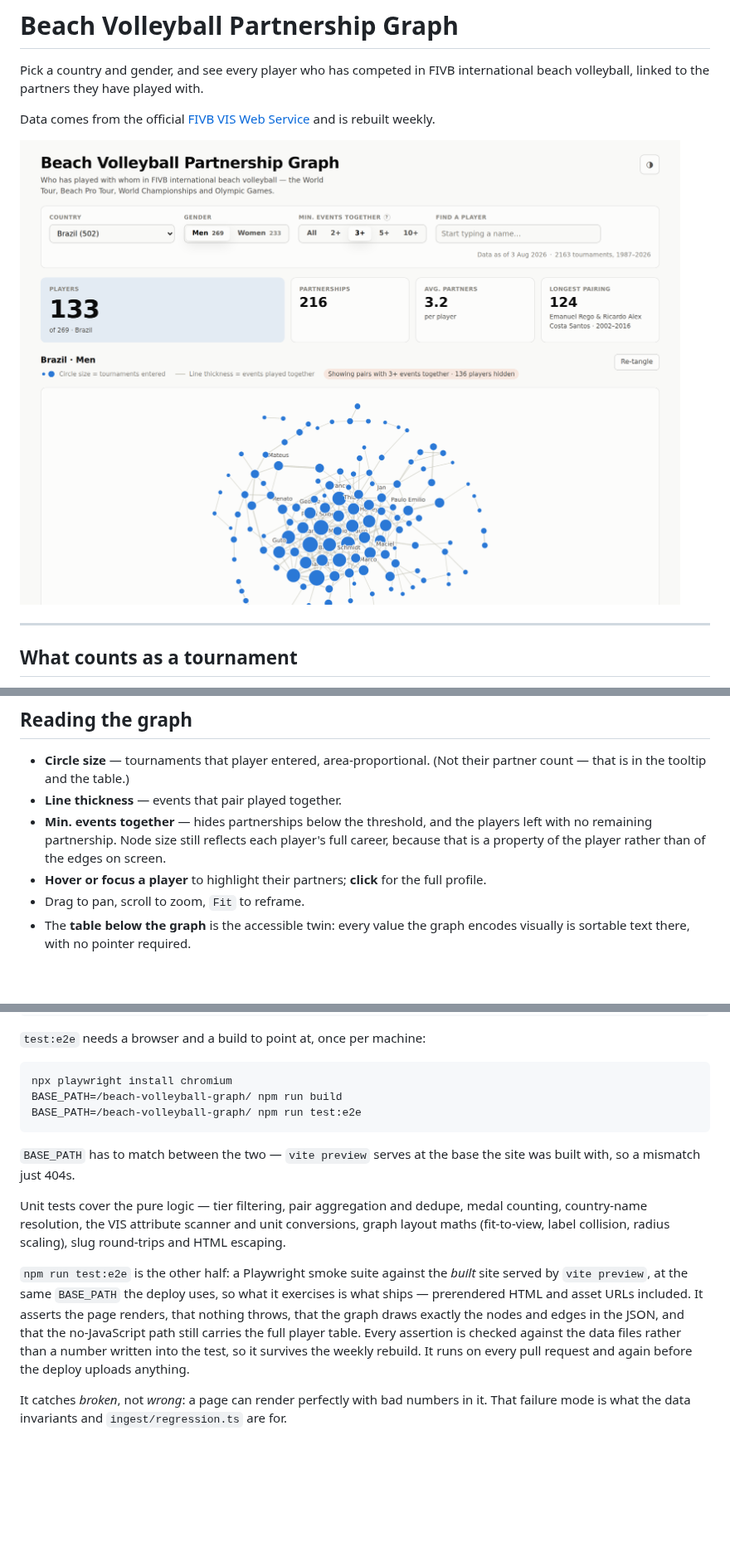
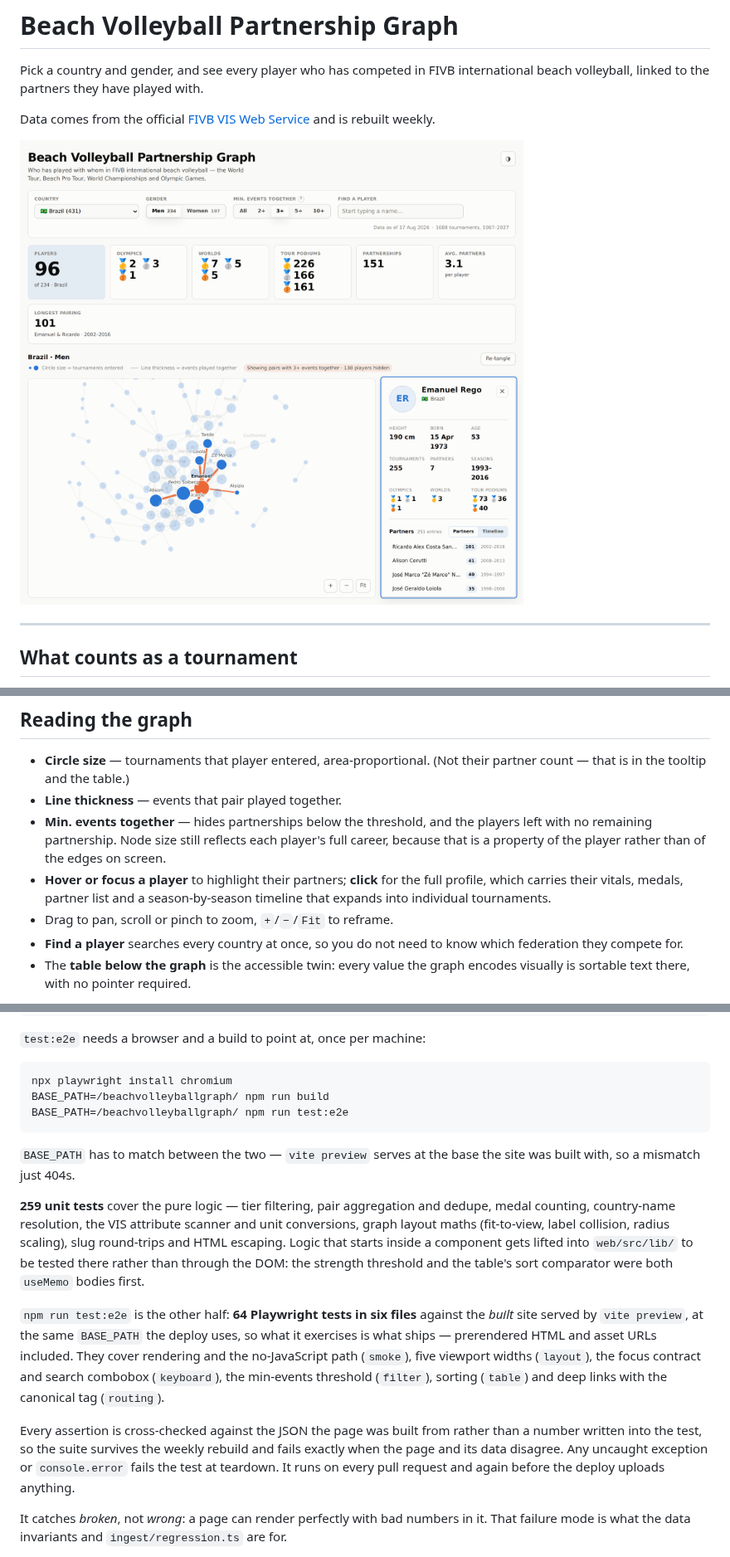
Before and after one commit to eduardopicado/beach-volleyball-graph, a Markdown page: README.md, 3 parts joined by grey strips. Shown at 83% size. GitHub-like rendering; pictures changed too: docs/screenshot.png; blank space fills up the shorter version.

Commit message:
Refresh the README screenshot and testing section
The screenshot was two weeks old and predated most of what the app now
does: it showed the graph and the stat tiles with nothing selected, so
the player card -- vitals, the three medal buckets, the partner list, the
season timeline -- was entirely absent from the one image most readers
will look at. Retaken with Emanuel Rego selected, which is the densest
honest example in the archive: 255 tournaments, 7 partners, and a medal
row that exercises all three buckets at once (Olympic gold/silver/bronze,
3 world titles, 73 tour wins).

Shot as a clipped full-page capture rather than a viewport one, because
no single viewport holds both ends of the page: the graph is sized at
62vh, so raising the viewport height to fit it also grows it, and the
masthead-to-graph-bottom span never converges. Clipping a full-page shot
to the graph section's measured bottom sidesteps that.

The FIVB photo service is unreachable from the build sandbox, so the
avatar falls back to initials -- that is the real fallback path for the
many players with no photo upstream, not a rendering fault.

Also, while in here:

- BASE_PATH in the e2e recipe said /beach-volleyball-graph/, which is not
  this repo's name and would have 404'd every test for anyone who
  copy-pasted it.
- The testing section described a single smoke suite. It is six files and
  64 browser tests now, plus 259 unit tests, so it says what they cover
  and what the cross-checking rule buys.
- "Reading the graph" gained the pinch/zoom-button controls and the
  cross-federation search, both of which shipped since it was written.

The weekly-schedule line is deliberately untouched -- PR #60 is already
rewriting it, and editing it here would just conflict.

````diff
--- a/README.md
+++ b/README.md
@@ -7,7 +7,7 @@ Data comes from the official [FIVB VIS Web Service][vis] and is rebuilt weekly.
 
 [vis]: https://www.fivb.org/VisSDK/VisWebService/
 
-![Partnership graph for Brazil, men, filtered to pairs with 3+ shared tournaments](docs/screenshot.png)
+![Brazil men's partnership graph filtered to pairs with 3+ shared tournaments, with Emanuel Rego selected: his seven partners highlighted in the graph, and a profile card showing his vitals, Olympic and World Championship medals, tour podiums and partner list](docs/screenshot.png)
 
 ---
 
@@ -227,8 +227,11 @@ coordinated deploy.
   player's full career, because that is a property of the player rather than of
   the edges on screen.
 - **Hover or focus a player** to highlight their partners; **click** for the
-  full profile.
-- Drag to pan, scroll to zoom, `Fit` to reframe.
+  full profile, which carries their vitals, medals, partner list and a
+  season-by-season timeline that expands into individual tournaments.
+- Drag to pan, scroll or pinch to zoom, `+`/`−`/`Fit` to reframe.
+- **Find a player** searches every country at once, so you do not need to know
+  which federation they compete for.
 - The **table below the graph** is the accessible twin: every value the graph
   encodes visually is sortable text there, with no pointer required.
 
@@ -266,26 +269,34 @@ npm run build         # production build + prerender into dist/
 
 ```bash
 npx playwright install chromium
-BASE_PATH=/beach-volleyball-graph/ npm run build
-BASE_PATH=/beach-volleyball-graph/ npm run test:e2e
+BASE_PATH=/beachvolleyballgraph/ npm run build
+BASE_PATH=/beachvolleyballgraph/ npm run test:e2e
 ```
 
 `BASE_PATH` has to match between the two — `vite preview` serves at the base the
 site was built with, so a mismatch just 404s.
 
-Unit tests cover the pure logic — tier filtering, pair aggregation and dedupe,
-medal counting, country-name resolution, the VIS attribute scanner and unit
-conversions, graph layout maths (fit-to-view, label collision, radius scaling),
-slug round-trips and HTML escaping.
+**259 unit tests** cover the pure logic — tier filtering, pair aggregation and
+dedupe, medal counting, country-name resolution, the VIS attribute scanner and
+unit conversions, graph layout maths (fit-to-view, label collision, radius
+scaling), slug round-trips and HTML escaping. Logic that starts inside a
+component gets lifted into `web/src/lib/` to be tested there rather than through
+the DOM: the strength threshold and the table's sort comparator were both
+`useMemo` bodies first.
 
-`npm run test:e2e` is the other half: a Playwright smoke suite against the
-*built* site served by `vite preview`, at the same `BASE_PATH` the deploy uses,
-so what it exercises is what ships — prerendered HTML and asset URLs included.
-It asserts the page renders, that nothing throws, that the graph draws exactly
-the nodes and edges in the JSON, and that the no-JavaScript path still carries
-the full player table. Every assertion is checked against the data files rather
-than a number written into the test, so it survives the weekly rebuild. It runs
-on every pull request and again before the deploy uploads anything.
+`npm run test:e2e` is the other half: **64 Playwright tests in six files**
+against the *built* site served by `vite preview`, at the same `BASE_PATH` the
+deploy uses, so what it exercises is what ships — prerendered HTML and asset
+URLs included. They cover rendering and the no-JavaScript path (`smoke`), five
+viewport widths (`layout`), the focus contract and search combobox
+(`keyboard`), the min-events threshold (`filter`), sorting (`table`) and deep
+links with the canonical tag (`routing`).
+
+Every assertion is cross-checked against the JSON the page was built from
+rather than a number written into the test, so the suite survives the weekly
+rebuild and fails exactly when the page and its data disagree. Any uncaught
+exception or `console.error` fails the test at teardown. It runs on every pull
+request and again before the deploy uploads anything.
 
 It catches *broken*, not *wrong*: a page can render perfectly with bad numbers
 in it. That failure mode is what the data invariants and `ingest/regression.ts`
````
